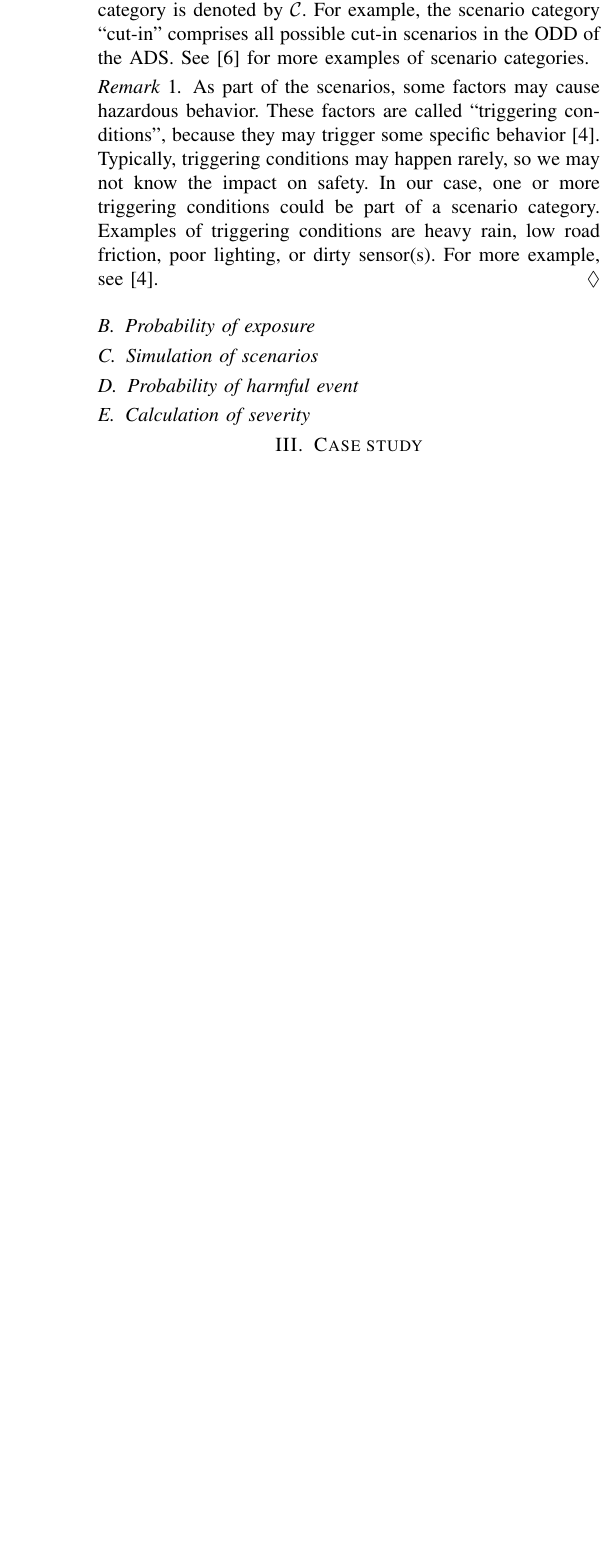
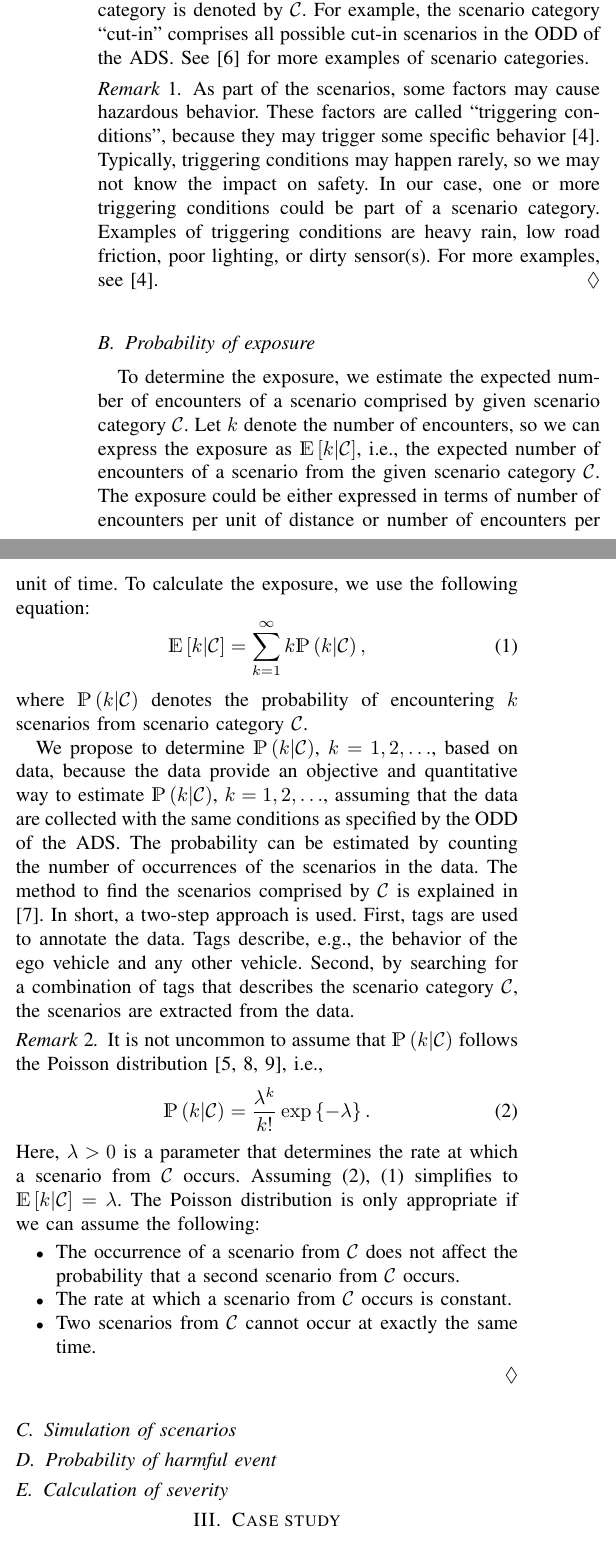
Before and after one commit to ErwindeGelder/ScenarioDomainModel, a LaTeX paper (risk_quantification.tex, which reads sections/02-method.tex): part of one column of page 2 of 4 before the commit and two parts of the columns of page 2 of 4 after it, the two joined at a grey line, cut so that both start at the same text, the shorter picture padded with empty space. Compiled offline with pdfLaTeX; a missing font is replaced by an installed copy or a similar font; a LaTeX package or settings file that is missing is left out.

Commit message:
Section II.B finished. OK for now, but might need improvement.

```diff
--- a/risk_quantification.tex
+++ b/risk_quantification.tex
@@ -36,11 +36,13 @@
 
 
 % Notations
+\newcommand{\e}[1]{\exp\left\{ #1 \right\}}
 \newcommand{\expectation}[1]{\mathds{E}\left[ #1 \right]}
 \newcommand{\injury}{\mathrm{injury}}
 \newcommand{\numberofencounters}{k}
 \newcommand{\parameters}{x}
   \newcommand{\pardim}{d}
+\newcommand{\poissonparameter}{\lambda}
 \newcommand{\probability}[1]{\mathds{P}\left( #1 \right)}
   \newcommand{\probabilitycond}[2]{\probability{ #1 | #2 }}
 \newcommand{\realnumbers}{\mathds{R}}
--- a/sections/02-method.tex
+++ b/sections/02-method.tex
@@ -69,13 +69,49 @@ See \autocite{degelder2019scenariocategories} for more examples of scenario cate
 	Typically, triggering conditions may happen rarely, so we may not know the impact on safety.
 	In our case, one or more triggering conditions could be part of a scenario category.
 	Examples of triggering conditions are heavy rain, low road friction, poor lighting, or dirty sensor(s).
-	For more example, see \autocite{ISO21448}.
+	For more examples, see \autocite{ISO21448}.
 \end{remark}
 
 
 
 \subsection{Probability of exposure}
 \label{sec:exposure}
+
+To determine the exposure, we estimate the expected number of encounters of a scenario comprised by given scenario category $\scenariocategory$.
+Let $\numberofencounters$ denote the number of encounters, so we can express the exposure as $\expectation{\numberofencounters|\scenariocategory}$, i.e., the expected number of encounters of a scenario from the given scenario category $\scenariocategory$.
+The exposure could be either expressed in terms of number of encounters per unit of distance or number of encounters per unit of time.
+To calculate the exposure, we use the following equation:
+\begin{equation}
+	\label{eq:exposure}
+	\expectation{\numberofencounters|\scenariocategory}
+	 = \sum_{\numberofencounters=1}^{\infty} \numberofencounters \probability{\numberofencounters|\scenariocategory},
+\end{equation}
+where $\probability{\numberofencounters|\scenariocategory}$ denotes the probability of encountering $\numberofencounters$ scenarios from scenario category $\scenariocategory$.
+
+We propose to determine $\probability{\numberofencounters|\scenariocategory}$, $\numberofencounters=1,2,\ldots$, based on data, because the data provide an objective and quantitative way to estimate $\probability{\numberofencounters|\scenariocategory}$, $\numberofencounters=1,2,\ldots$, assuming that the data are collected with the same conditions as specified by the \ac{odd} of the \ac{ads}.
+The probability can be estimated by counting the number of occurrences of the scenarios in the data.
+The method to find the scenarios comprised by $\scenariocategory$ is explained in \autocite{degelder2020scenariomining}.
+In short, a two-step approach is used.
+First, tags are used to annotate the data.
+Tags describe, e.g., the behavior of the ego vehicle and any other vehicle.
+Second, by searching for a combination of tags that describes the scenario category $\scenariocategory$, the scenarios are extracted from the data.
+
+\begin{remark}
+	It is not uncommon to assume that $\probability{\numberofencounters|\scenariocategory}$ follows the Poisson distribution \autocite{nicholson1993accidents, wachenfeld2017new, gyllenhammar2020towards}, i.e.,
+	\begin{equation}
+		\label{eq:poisson}
+		\probability{\numberofencounters|\scenariocategory} =
+		\frac{\poissonparameter^{\numberofencounters}}{\numberofencounters!} \e{-\poissonparameter}.
+	\end{equation}
+	Here, $\poissonparameter>0$ is a parameter that determines the rate at which a scenario from $\scenariocategory$ occurs.
+	Assuming \cref{eq:poisson}, \cref{eq:exposure} simplifies to $\expectation{\numberofencounters|\scenariocategory}=\poissonparameter$.
+	The Poisson distribution is only appropriate if we can assume the following:
+	\begin{itemize}
+		\item The occurrence of a scenario from $\scenariocategory$ does not affect the probability that a second scenario from $\scenariocategory$ occurs.
+		\item The rate at which a scenario from $\scenariocategory$ occurs is constant.
+		\item Two scenarios from $\scenariocategory$ cannot occur at exactly the same time.
+	\end{itemize}
+\end{remark}
 
 
 
```
Also changed, not shown: references_rq.bib (+37 -1 lines).
